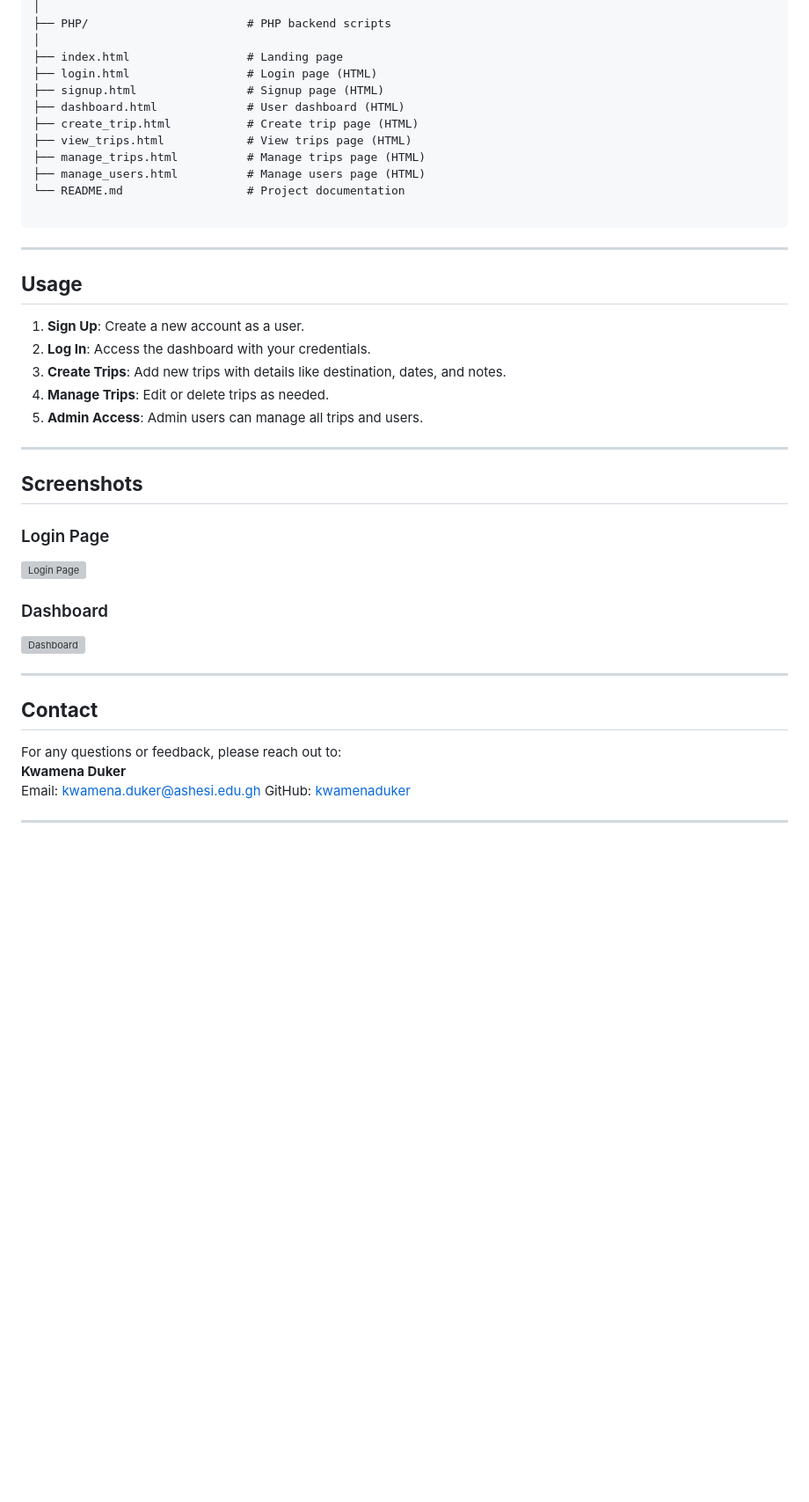
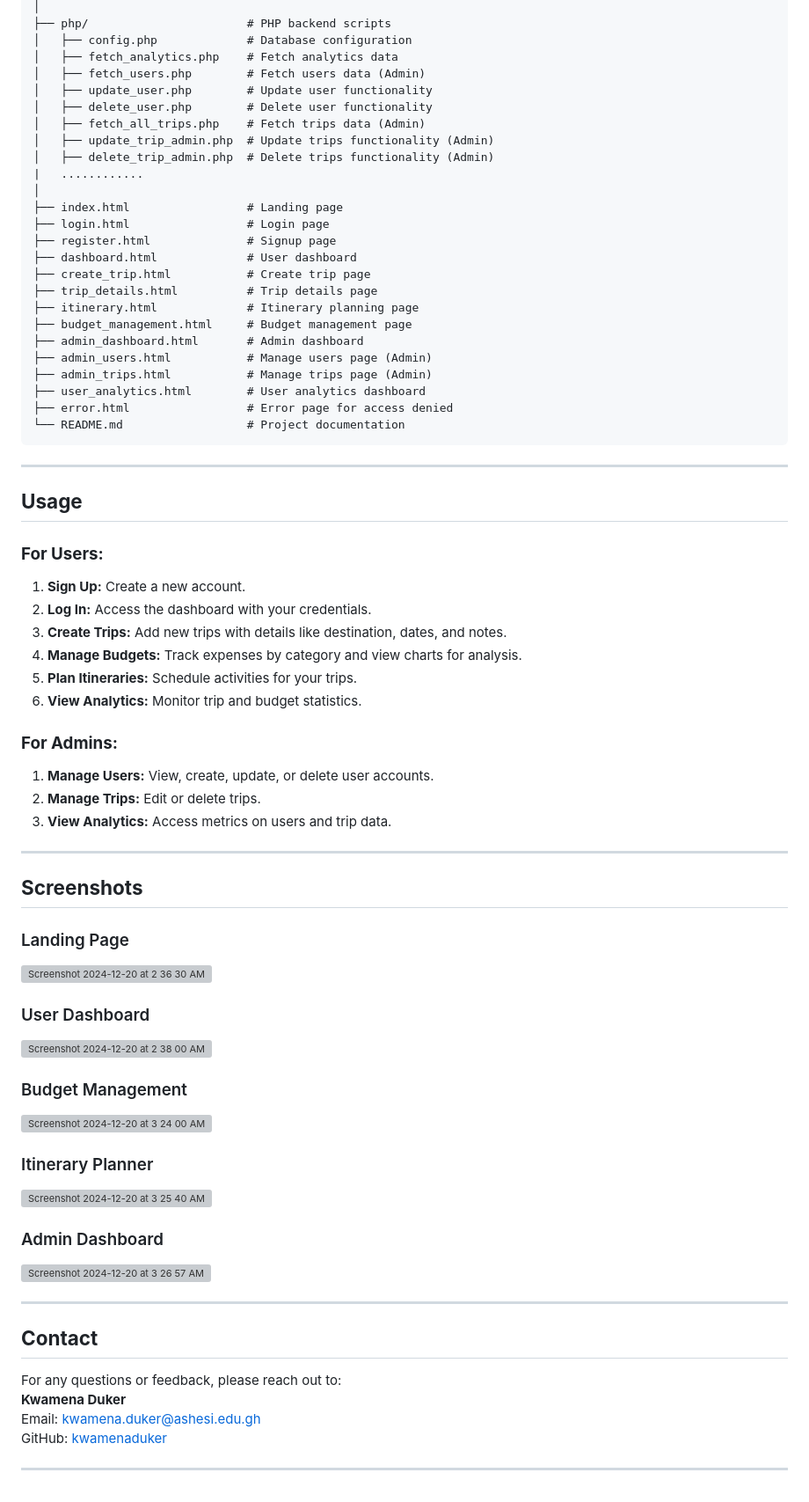
Before and after one commit to kwamenaduker/PlanGo---Final-Web-Tech-Project, a Markdown page: README.md, the part around the change printed below. Shown: that part at 88% size. Rendered like a GitHub page; blank space fills up the shorter version; grey boxes are pictures that could not be loaded.

````diff
--- a/README.md
+++ b/README.md
@@ -76,46 +91,85 @@ PlanGo/
 │
-├── PHP/                       # PHP backend scripts
+├── php/                       # PHP backend scripts
+│   ├── config.php             # Database configuration
+│   ├── fetch_analytics.php    # Fetch analytics data
+│   ├── fetch_users.php        # Fetch users data (Admin)
+│   ├── update_user.php        # Update user functionality
+│   ├── delete_user.php        # Delete user functionality
+│   ├── fetch_all_trips.php    # Fetch trips data (Admin)
+│   ├── update_trip_admin.php  # Update trips functionality (Admin)
+│   ├── delete_trip_admin.php  # Delete trips functionality (Admin)
+|   ............
 │
 ├── index.html                 # Landing page
-├── login.html                 # Login page (HTML)
-├── signup.html                # Signup page (HTML)
-├── dashboard.html             # User dashboard (HTML)
-├── create_trip.html           # Create trip page (HTML)
-├── view_trips.html            # View trips page (HTML)
-├── manage_trips.html          # Manage trips page (HTML)
-├── manage_users.html          # Manage users page (HTML)
+├── login.html                 # Login page
+├── register.html              # Signup page
+├── dashboard.html             # User dashboard
+├── create_trip.html           # Create trip page
+├── trip_details.html          # Trip details page
+├── itinerary.html             # Itinerary planning page
+├── budget_management.html     # Budget management page
+├── admin_dashboard.html       # Admin dashboard
+├── admin_users.html           # Manage users page (Admin)
+├── admin_trips.html           # Manage trips page (Admin)
+├── user_analytics.html        # User analytics dashboard
+├── error.html                 # Error page for access denied
 └── README.md                  # Project documentation
-
 ```
 
 ---
 
 ## **Usage**
 
-1. **Sign Up**: Create a new account as a user.
-2. **Log In**: Access the dashboard with your credentials.
-3. **Create Trips**: Add new trips with details like destination, dates, and notes.
-4. **Manage Trips**: Edit or delete trips as needed.
-5. **Admin Access**: Admin users can manage all trips and users.
+### **For Users:**
+
+1. **Sign Up:** Create a new account.
+2. **Log In:** Access the dashboard with your credentials.
+3. **Create Trips:** Add new trips with details like destination, dates, and notes.
+4. **Manage Budgets:** Track expenses by category and view charts for analysis.
+5. **Plan Itineraries:** Schedule activities for your trips.
+6. **View Analytics:** Monitor trip and budget statistics.
+
+### **For Admins:**
+
+1. **Manage Users:** View, create, update, or delete user accounts.
+2. **Manage Trips:** Edit or delete trips.
+3. **View Analytics:** Access metrics on users and trip data.
 
 ---
 
 ## **Screenshots**
 
-### Login Page
-![Login Page](assets/images/login.png)
+### Landing Page
+<img width="1512" alt="Screenshot 2024-12-20 at 2 36 30 AM" src="https://github.com/user-attachments/assets/6685dacf-9f83-4b2c-9686-862238e92ff5" />
 
-### Dashboard
-![Dashboard](assets/images/dashboard.png)
+
+### User Dashboard
+<img width="1512" alt="Screenshot 2024-12-20 at 2 38 00 AM" src="https://github.com/user-attachments/assets/e3e3005b-0d76-41ff-ab11-e43c04b49d61" />
+
+
+
+### Budget Management
+<img width="1512" alt="Screenshot 2024-12-20 at 3 24 00 AM" src="https://github.com/user-attachments/assets/d7417f50-101f-4e11-a171-6215b6ebf1b2" />
+
+
+
+### Itinerary Planner
+<img width="1512" alt="Screenshot 2024-12-20 at 3 25 40 AM" src="https://github.com/user-attachments/assets/29c9618b-66f6-4f84-8aab-9e50076b6558" />
+
+
+
+### Admin Dashboard
+<img width="1512" alt="Screenshot 2024-12-20 at 3 26 57 AM" src="https://github.com/user-attachments/assets/512a82db-9767-4978-ae24-668d626ac782" />
+
 
 
 ---
 
 ## **Contact**
 
-For any questions or feedback, please reach out to:
-**Kwamena Duker**
-Email: kwamena.duker@ashesi.edu.gh
+For any questions or feedback, please reach out to:\
+**Kwamena Duker**\
+Email: [kwamena.duker@ashesi.edu.gh](mailto\:kwamena.duker@ashesi.edu.gh)\
 GitHub: [kwamenaduker](https://github.com/kwamenaduker)
 
 ---
````
Also changed, not shown: other parts of README.md (+31 -16 lines).
